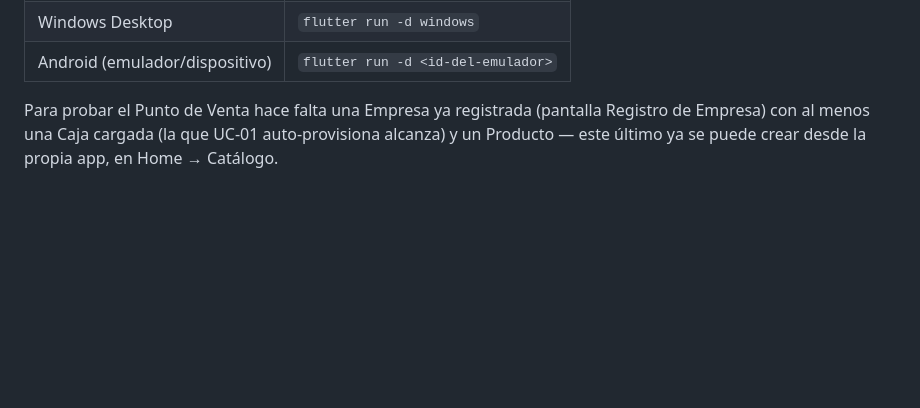
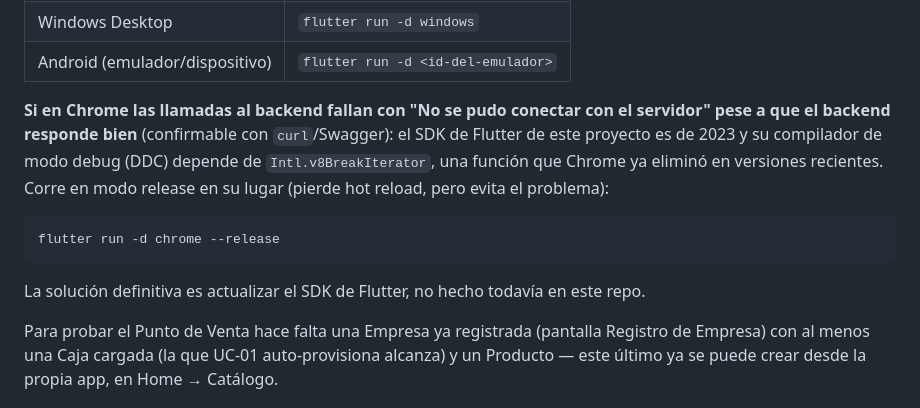
Before and after one commit to jm-valenzuela/NovaPOS-App, a Markdown page: README.md, the part around the change. Drawn GitHub-style; blank space fills up the shorter version.

Commit message:
docs: workaround para el fallo de red en Chrome (Intl.v8BreakIterator)
El modo debug (DDC) de este SDK de Flutter (2023) depende de una
función del navegador que Chrome ya eliminó en versiones recientes,
lo que rompe las llamadas al backend con un error de red engañoso
pese a que el servidor responde bien. flutter run -d chrome --release
lo evita.

Co-Authored-By: Claude Sonnet 5 <noreply@anthropic.com>

````diff
--- a/README.md
+++ b/README.md
@@ -36,6 +36,14 @@ flutter devices          # lista los destinos disponibles
 | Navegador (Chrome) | `flutter run -d chrome` |
 | Windows Desktop | `flutter run -d windows` |
 | Android (emulador/dispositivo) | `flutter run -d <id-del-emulador>` |
+
+**Si en Chrome las llamadas al backend fallan con "No se pudo conectar con el servidor" pese a que el backend responde bien** (confirmable con `curl`/Swagger): el SDK de Flutter de este proyecto es de 2023 y su compilador de modo debug (DDC) depende de `Intl.v8BreakIterator`, una función que Chrome ya eliminó en versiones recientes. Corre en modo release en su lugar (pierde hot reload, pero evita el problema):
+
+```bash
+flutter run -d chrome --release
+```
+
+La solución definitiva es actualizar el SDK de Flutter, no hecho todavía en este repo.
 
 Para probar el Punto de Venta hace falta una Empresa ya registrada (pantalla Registro de Empresa) con al menos una Caja cargada (la que UC-01 auto-provisiona alcanza) y un Producto — este último ya se puede crear desde la propia app, en Home → Catálogo.
 
````
